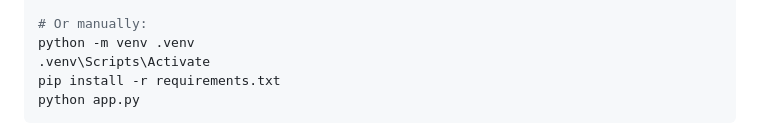
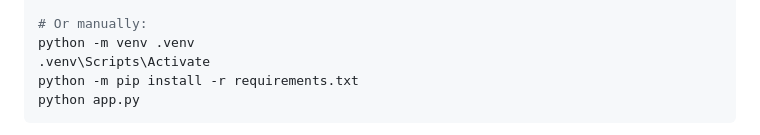
Before and after one commit to sananakther6642/JobApplicatonTracker, a Markdown page: README.md, the part around the change. Rendered like a GitHub page.

Commit message:
Update README Windows instructions to use python -m pip

````diff
--- a/README.md
+++ b/README.md
@@ -41,7 +41,7 @@ start.bat
 # Or manually:
 python -m venv .venv
 .venv\Scripts\Activate
-pip install -r requirements.txt
+python -m pip install -r requirements.txt
 python app.py
 ```
 
````
